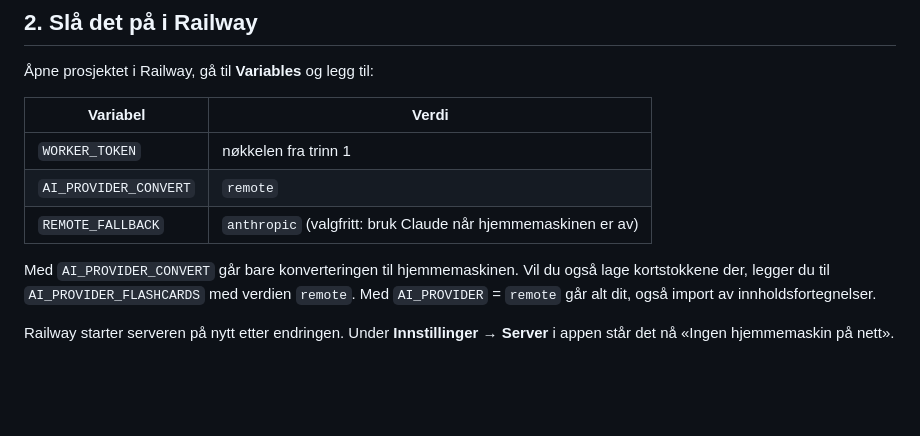
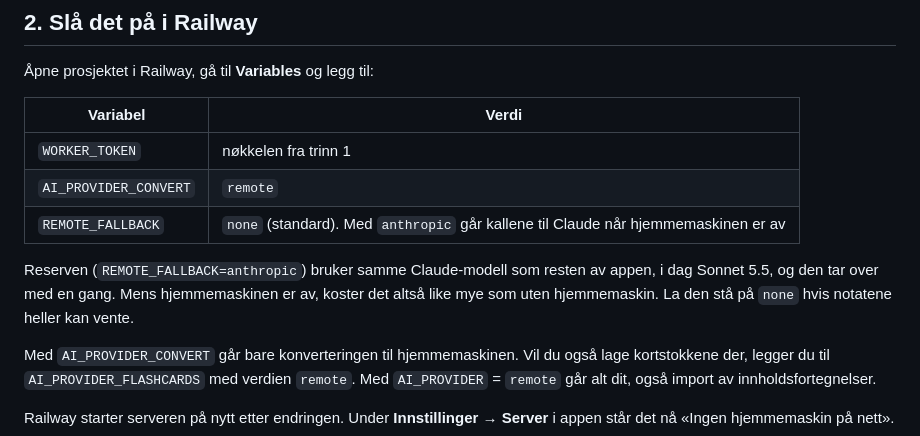
Before and after one commit to 52c854mb96-ship-it/SmartNotes, a Markdown page: docs/HJEMMEMASKIN.md, the part around the change. GitHub-like rendering; blank space fills up the shorter version.

```diff
--- a/docs/HJEMMEMASKIN.md
+++ b/docs/HJEMMEMASKIN.md
@@ -27,7 +27,9 @@ node -e "console.log(require('crypto').randomBytes(32).toString('hex'))"
 |---|---|
 | `WORKER_TOKEN` | nøkkelen fra trinn 1 |
 | `AI_PROVIDER_CONVERT` | `remote` |
-| `REMOTE_FALLBACK` | `anthropic` (valgfritt: bruk Claude når hjemmemaskinen er av) |
+| `REMOTE_FALLBACK` | `none` (standard). Med `anthropic` går kallene til Claude når hjemmemaskinen er av |
+
+Reserven (`REMOTE_FALLBACK=anthropic`) bruker samme Claude-modell som resten av appen, i dag Sonnet 5.5, og den tar over med en gang. Mens hjemmemaskinen er av, koster det altså like mye som uten hjemmemaskin. La den stå på `none` hvis notatene heller kan vente.
 
 Med `AI_PROVIDER_CONVERT` går bare konverteringen til hjemmemaskinen. Vil du også lage kortstokkene der, legger du til `AI_PROVIDER_FLASHCARDS` med verdien `remote`. Med `AI_PROVIDER` = `remote` går alt dit, også import av innholdsfortegnelser.
 
```
Also changed, not shown: docs/MALING.md (+4 -3 lines).
